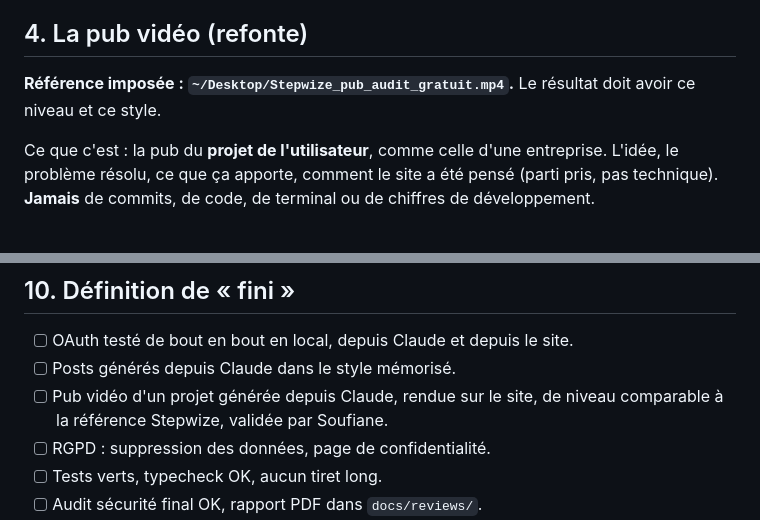
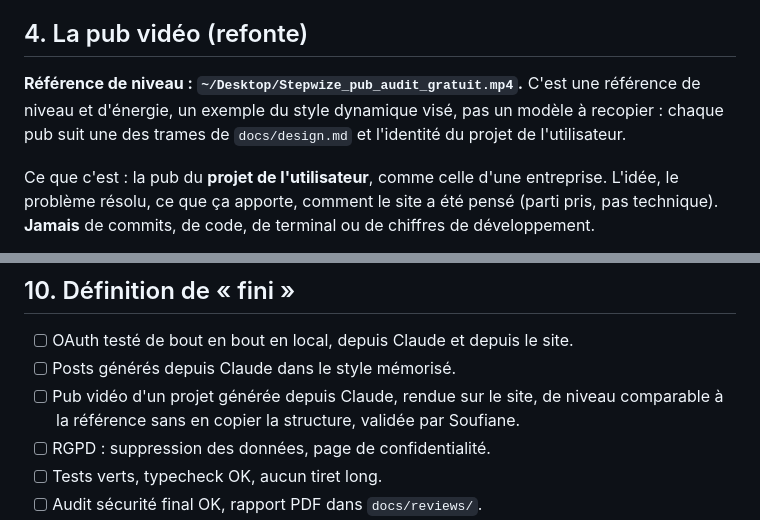
Before and after one commit to Souf-F/weekli, a Markdown page: docs/brief.md, 2 parts joined by grey strips. GitHub-like rendering.

Commit message:
docs(brief): treat the reference video as a level benchmark only

```diff
--- a/docs/brief.md
+++ b/docs/brief.md
@@ -39,7 +39,7 @@ Résultat attendu : un produit fini, démontrable de bout en bout, qui met en va
 
 ## 4. La pub vidéo (refonte)
 
-**Référence imposée : `~/Desktop/Stepwize_pub_audit_gratuit.mp4`.** Le résultat doit avoir ce niveau et ce style.
+**Référence de niveau : `~/Desktop/Stepwize_pub_audit_gratuit.mp4`.** C'est une référence de niveau et d'énergie, un exemple du style dynamique visé, pas un modèle à recopier : chaque pub suit une des trames de `docs/design.md` et l'identité du projet de l'utilisateur.
 
 Ce que c'est : la pub du **projet de l'utilisateur**, comme celle d'une entreprise. L'idée, le problème résolu, ce que ça apporte, comment le site a été pensé (parti pris, pas technique). **Jamais** de commits, de code, de terminal ou de chiffres de développement.
 
@@ -95,7 +95,7 @@ On garde l'existant (mesh WebGL, café et platine, maquette 3D) avec une passe d
 
 - [ ] OAuth testé de bout en bout en local, depuis Claude et depuis le site.
 - [ ] Posts générés depuis Claude dans le style mémorisé.
-- [ ] Pub vidéo d'un projet générée depuis Claude, rendue sur le site, de niveau comparable à la référence Stepwize, validée par Soufiane.
+- [ ] Pub vidéo d'un projet générée depuis Claude, rendue sur le site, de niveau comparable à la référence sans en copier la structure, validée par Soufiane.
 - [ ] RGPD : suppression des données, page de confidentialité.
 - [ ] Tests verts, typecheck OK, aucun tiret long.
 - [ ] Audit sécurité final OK, rapport PDF dans `docs/reviews/`.
```
